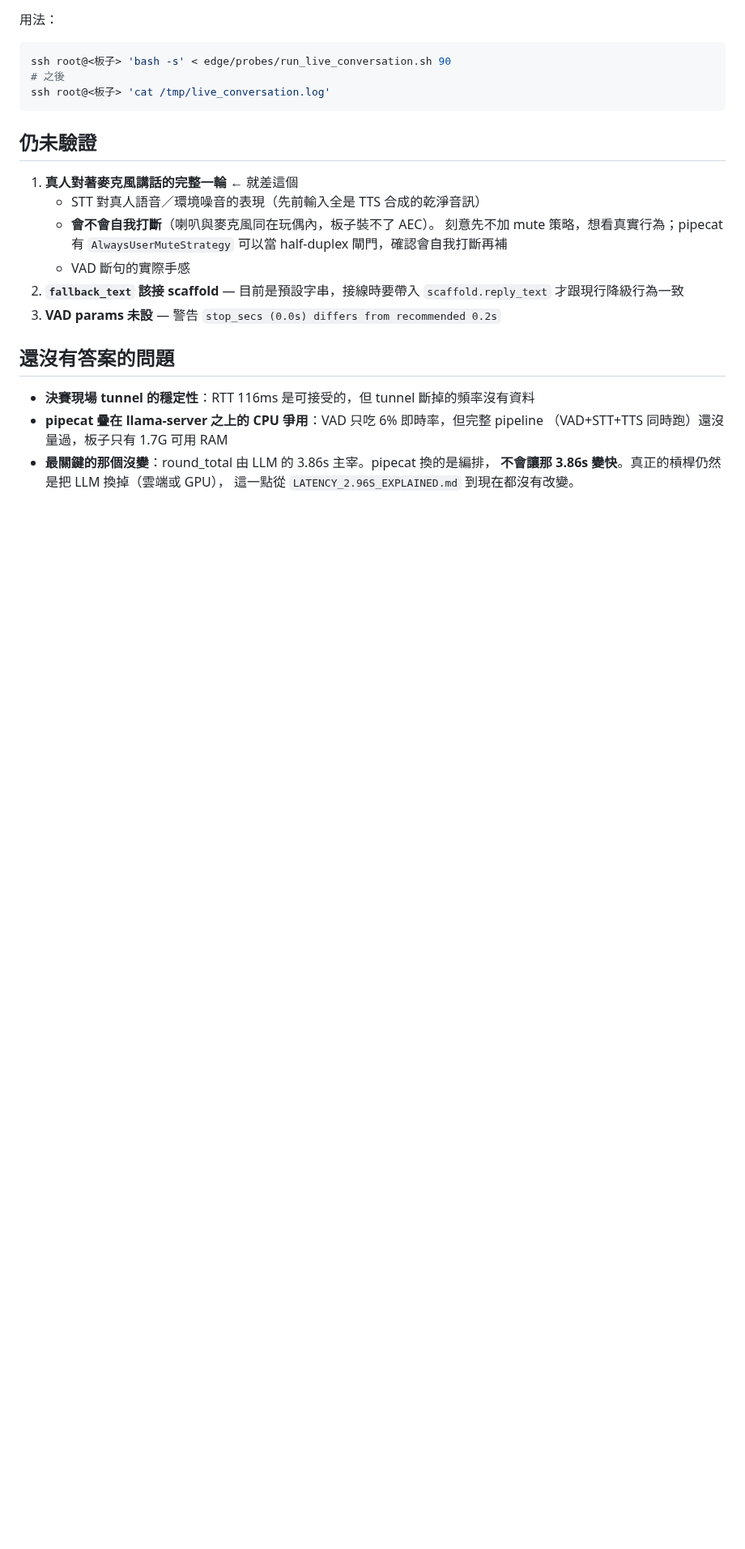
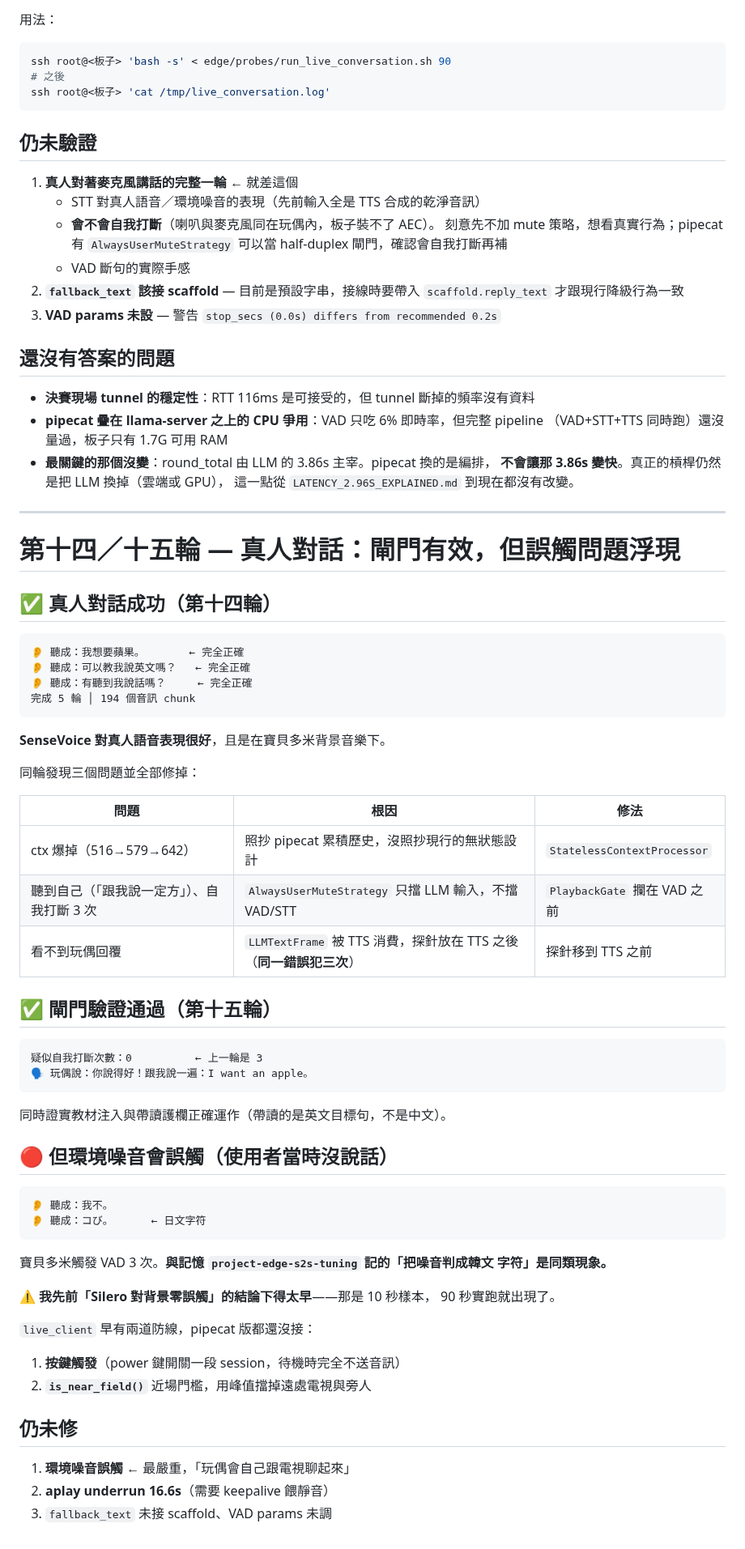
Before and after one commit to bbudaedu/talkybuddy, a Markdown page: PIPECAT_PROGRESS.md, the part around the change. Shown at 81% size. Drawn GitHub-style; blank space fills up the shorter version.

Commit message:
docs(edge): 真人對話兩輪的發現 — 閘門有效，但環境噪音誤觸浮現
第十四輪真人對話成功（5 輪、STT 三句全對，在背景音樂下），同輪抓到並修掉三個
問題：ctx 爆掉（照抄 pipecat 累積歷史，沒照抄現行無狀態設計）、聽到自己
（AlwaysUserMuteStrategy 只擋 LLM 輸入不擋 VAD/STT）、看不到玩偶回覆（探針位置
錯誤，同一個錯誤犯了三次）。

第十五輪驗證 PlaybackGate：自我打斷 3 → 0，並第一次看到玩偶回覆
「你說得好！跟我說一遍：I want an apple。」——教材注入與帶讀護欄都正確。

但使用者當時還沒開始說話，卻出現「我不。」「コび。」兩筆辨識——環境噪音
（寶貝多米）觸發 VAD 3 次。與記憶記的「把噪音判成韓文字符」同類。

我先前「Silero 對背景零誤觸」的結論下得太早：那是 10 秒樣本，90 秒實跑就現形。
live_client 早有兩道防線（按鍵觸發、is_near_field 近場門檻），pipecat 版都還沒接。

Co-Authored-By: Claude Opus 5 <noreply@anthropic.com>

````diff
--- a/PIPECAT_PROGRESS.md
+++ b/PIPECAT_PROGRESS.md
@@ -811,3 +811,59 @@ ssh root@<板子> 'cat /tmp/live_conversation.log'
 - **最關鍵的那個沒變**：round_total 由 LLM 的 3.86s 主宰。pipecat 換的是編排，
   **不會讓那 3.86s 變快**。真正的槓桿仍然是把 LLM 換掉（雲端或 GPU），
   這一點從 `LATENCY_2.96S_EXPLAINED.md` 到現在都沒有改變。
+
+---
+
+# 第十四／十五輪 — 真人對話：閘門有效，但誤觸問題浮現
+
+## ✅ 真人對話成功（第十四輪）
+
+```
+👂 聽成：我想要蘋果。       ← 完全正確
+👂 聽成：可以教我說英文嗎？   ← 完全正確
+👂 聽成：有聽到我說話嗎？     ← 完全正確
+完成 5 輪 │ 194 個音訊 chunk
+```
+
+**SenseVoice 對真人語音表現很好**，且是在寶貝多米背景音樂下。
+
+同輪發現三個問題並全部修掉：
+
+| 問題 | 根因 | 修法 |
+|---|---|---|
+| ctx 爆掉（516→579→642） | 照抄 pipecat 累積歷史，沒照抄現行的無狀態設計 | `StatelessContextProcessor` |
+| 聽到自己（「跟我說一定方」）、自我打斷 3 次 | `AlwaysUserMuteStrategy` 只擋 LLM 輸入，不擋 VAD/STT | `PlaybackGate` 攔在 VAD 之前 |
+| 看不到玩偶回覆 | `LLMTextFrame` 被 TTS 消費，探針放在 TTS 之後（**同一錯誤犯三次**） | 探針移到 TTS 之前 |
+
+## ✅ 閘門驗證通過（第十五輪）
+
+```
+疑似自我打斷次數：0          ← 上一輪是 3
+🗣 玩偶說：你說得好！跟我說一遍：I want an apple。
+```
+
+同時證實教材注入與帶讀護欄正確運作（帶讀的是英文目標句，不是中文）。
+
+## 🔴 但環境噪音會誤觸（使用者當時沒說話）
+
+```
+👂 聽成：我不。
+👂 聽成：コび。      ← 日文字符
+```
+
+寶貝多米觸發 VAD 3 次。**與記憶 `project-edge-s2s-tuning` 記的「把噪音判成韓文
+字符」是同類現象。**
+
+⚠️ **我先前「Silero 對背景零誤觸」的結論下得太早**——那是 10 秒樣本，
+90 秒實跑就出現了。
+
+`live_client` 早有兩道防線，pipecat 版都還沒接：
+
+1. **按鍵觸發**（power 鍵開關一段 session，待機時完全不送音訊）
+2. **`is_near_field()`** 近場門檻，用峰值擋掉遠處電視與旁人
+
+## 仍未修
+
+1. **環境噪音誤觸** ← 最嚴重，「玩偶會自己跟電視聊起來」
+2. **aplay underrun 16.6s**（需要 keepalive 餵靜音）
+3. `fallback_text` 未接 scaffold、VAD params 未調
````
